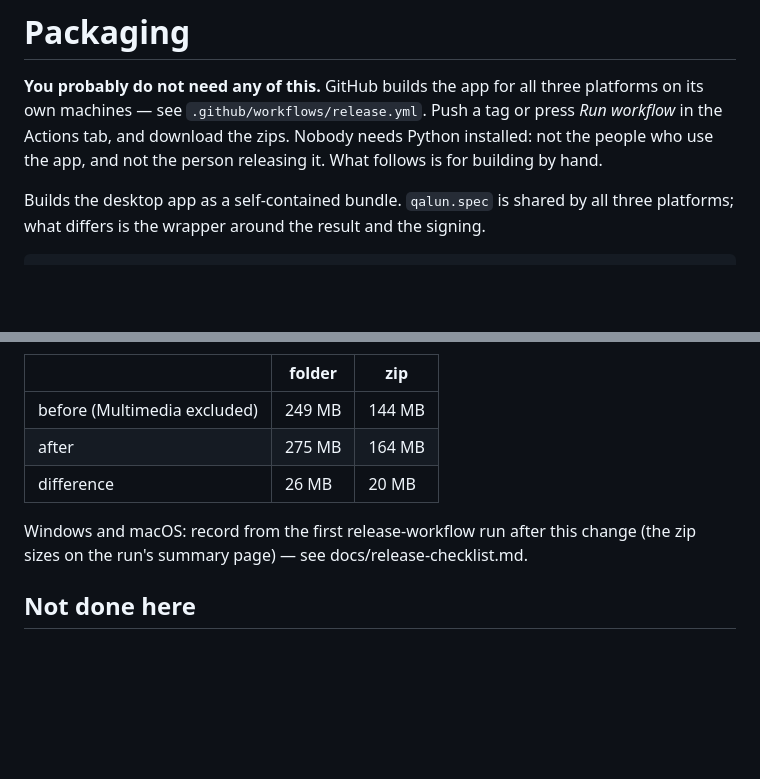
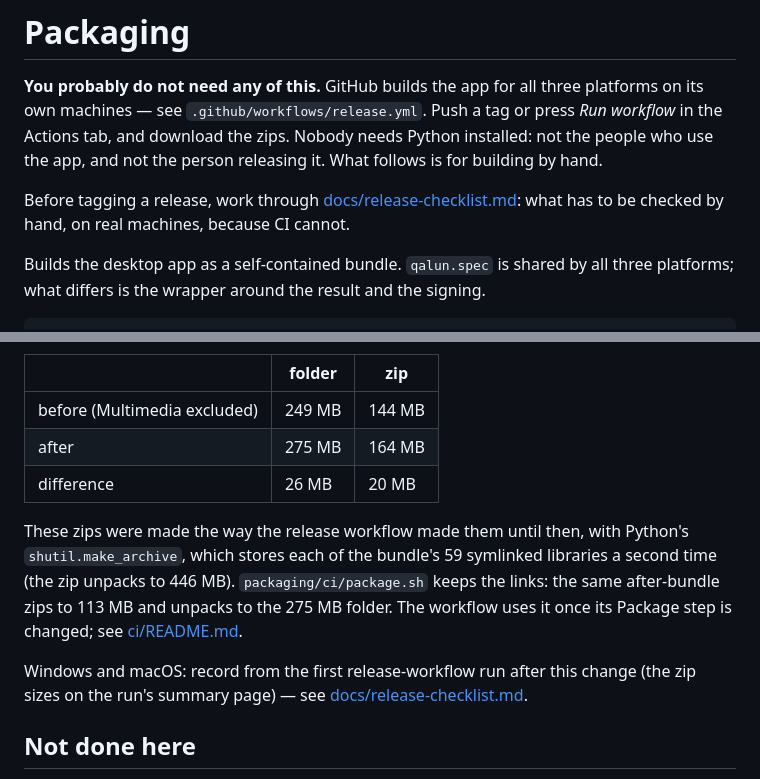
Before and after one commit to Grazyen96/QalunTextAlignment, a Markdown page: packaging/README.md, 2 parts joined by grey strips. GitHub-like rendering; blank space fills up the shorter version.

Commit message:
Write down what to check by hand before a release, and where settings live
Co-Authored-By: Claude Opus 5.5 <noreply@anthropic.com>

```diff
--- a/packaging/README.md
+++ b/packaging/README.md
@@ -5,6 +5,10 @@ platforms on its own machines — see `.github/workflows/release.yml`. Push a ta
 or press *Run workflow* in the Actions tab, and download the zips. Nobody needs
 Python installed: not the people who use the app, and not the person releasing
 it. What follows is for building by hand.
+
+Before tagging a release, work through
+[docs/release-checklist.md](../docs/release-checklist.md): what has to be checked by
+hand, on real machines, because CI cannot.
 
 Builds the desktop app as a self-contained bundle. `qalun.spec` is shared by all
 three platforms; what differs is the wrapper around the result and the signing.
@@ -88,8 +92,16 @@ FFmpeg and FriBiDi not included (they are the same before and after):
 | after | 275 MB | 164 MB |
 | difference | 26 MB | 20 MB |
 
+These zips were made the way the release workflow made them until then, with
+Python's `shutil.make_archive`, which stores each of the bundle's 59 symlinked
+libraries a second time (the zip unpacks to 446 MB). `packaging/ci/package.sh`
+keeps the links: the same after-bundle zips to 113 MB and unpacks to the 275 MB
+folder. The workflow uses it once its Package step is changed; see
+[ci/README.md](ci/README.md).
+
 Windows and macOS: record from the first release-workflow run after this change
-(the zip sizes on the run's summary page) — see docs/release-checklist.md.
+(the zip sizes on the run's summary page) — see
+[docs/release-checklist.md](../docs/release-checklist.md).
 
 ## Not done here
 
```
Also changed, not shown: README.md (+14 -0 lines), docs/release-checklist.md (added, +89 -0 lines).
